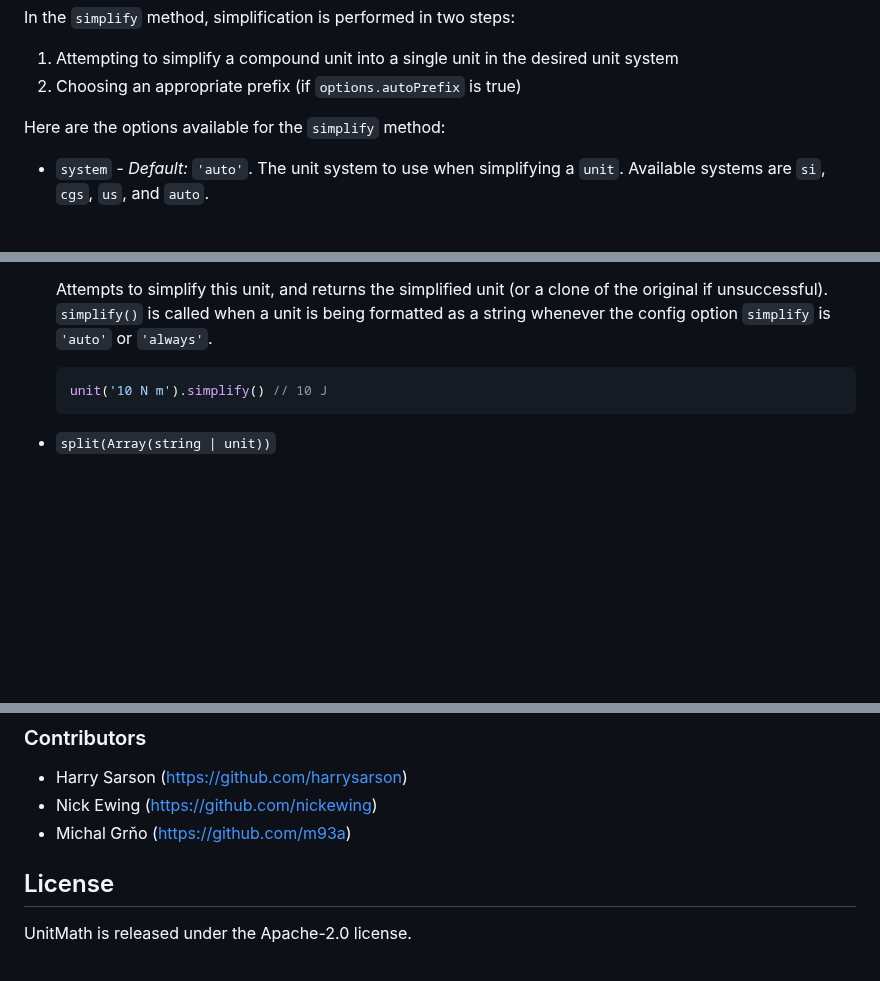
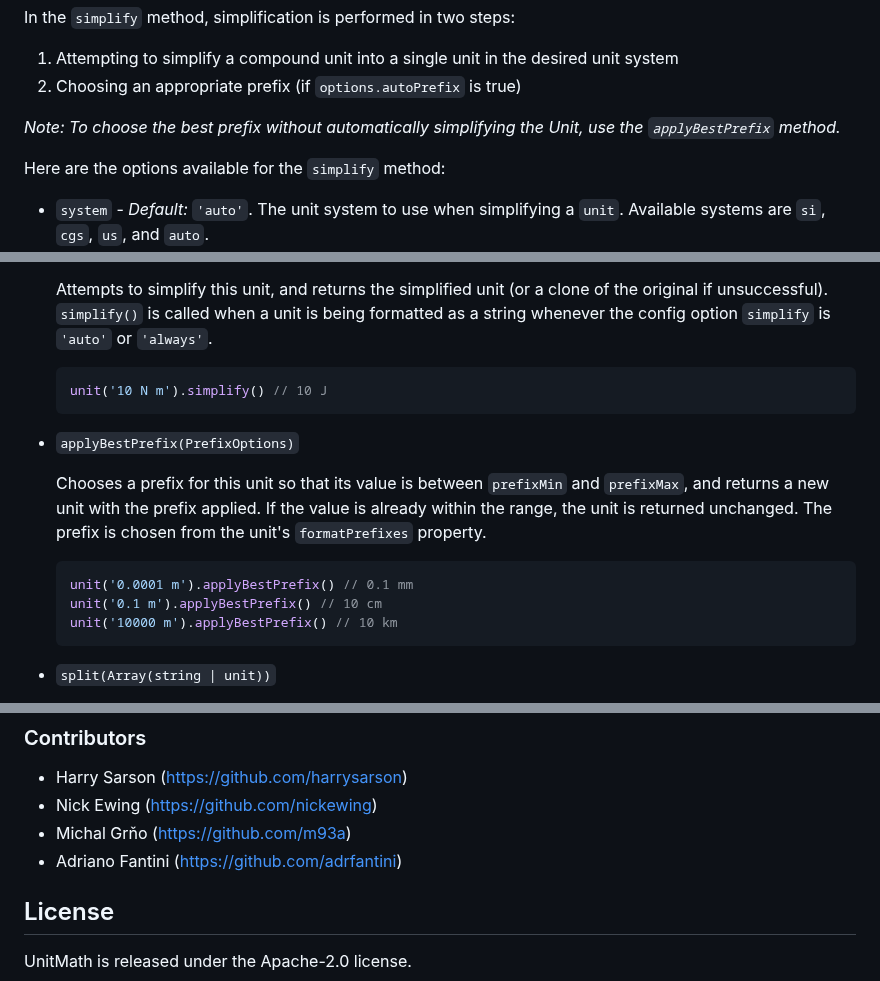
Before and after one commit to ericman314/UnitMath, a Markdown page: README.md, 3 parts joined by grey strips. Rendered like a GitHub page; blank space fills up the shorter version.

````diff
--- a/README.md
+++ b/README.md
@@ -168,6 +168,8 @@ Because units are immutable, `simplify` always returns a *new* unit with the sim
 In the `simplify` method, simplification is performed in two steps:
 1. Attempting to simplify a compound unit into a single unit in the desired unit system
 2. Choosing an appropriate prefix (if `options.autoPrefix` is true)
+
+*Note: To choose the best prefix without automatically simplifying the Unit, use the `applyBestPrefix` method.*
 
 Here are the options available for the `simplify` method:
 
@@ -887,6 +889,16 @@ The functions `clone`, `conv`, `add`, `sub`, `mul`, `div`, and `pow` are always
   unit('10 N m').simplify() // 10 J
   ```
 
+- `applyBestPrefix(PrefixOptions)`
+
+  Chooses a prefix for this unit so that its value is between `prefixMin` and `prefixMax`, and returns a new unit with the prefix applied. If the value is already within the range, the unit is returned unchanged. The prefix is chosen from the unit's `formatPrefixes` property.
+
+  ```js
+  unit('0.0001 m').applyBestPrefix() // 0.1 mm
+  unit('0.1 m').applyBestPrefix() // 10 cm
+  unit('10000 m').applyBestPrefix() // 10 km
+  ```
+
 - `split(Array(string | unit))`
 
   Returns an array of units that result from splitting this unit into the given units. The sum of the resulting units is equal to this unit, and each of the returned units is the result of truncating this unit to an integer, and then passing the remainder to the next unit, until the final unit, which takes up all the remainder.
@@ -1131,6 +1143,7 @@ Many thanks to Jos de Jong (@josdejong), the original author of `Unit.js`, who s
 - Harry Sarson (https://github.com/harrysarson)
 - Nick Ewing (https://github.com/nickewing)
 - Michal Grňo (https://github.com/m93a)
+- Adriano Fantini (https://github.com/adrfantini)
 
 ## License
 
````
